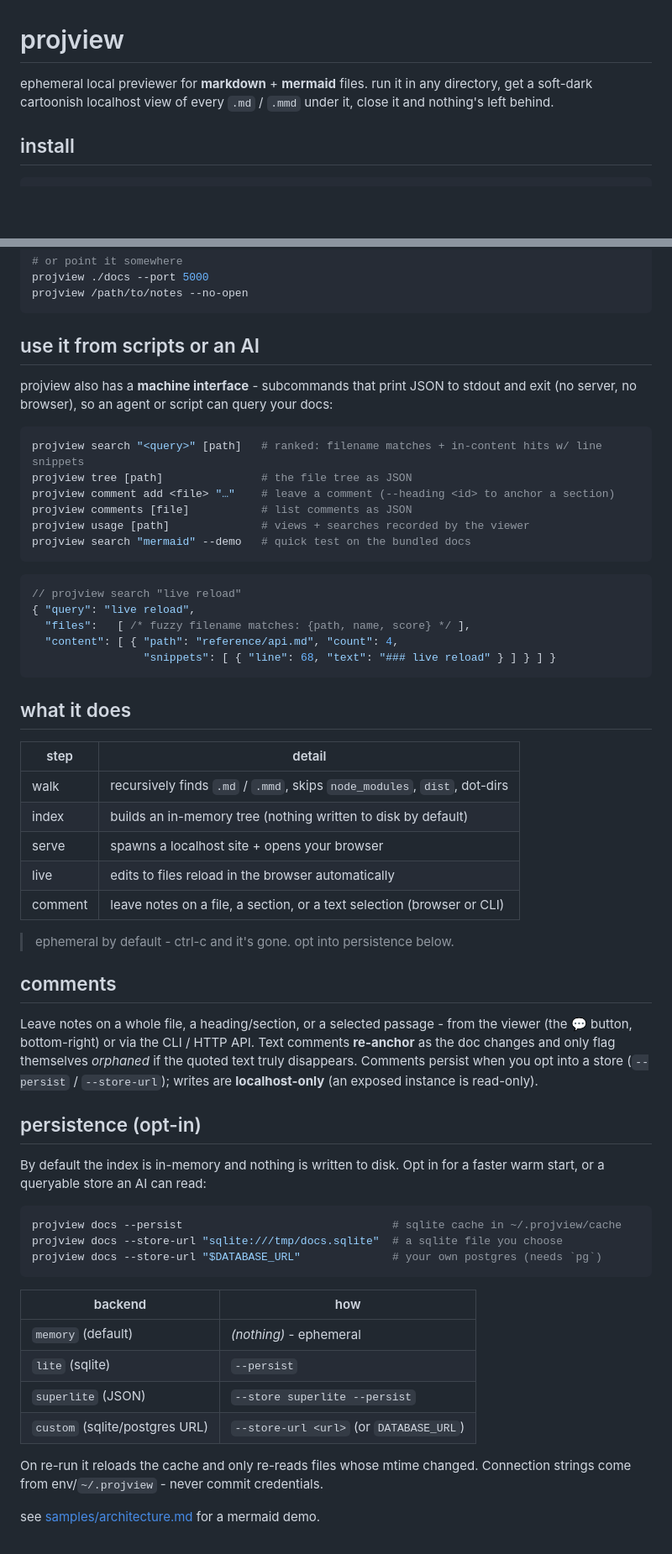
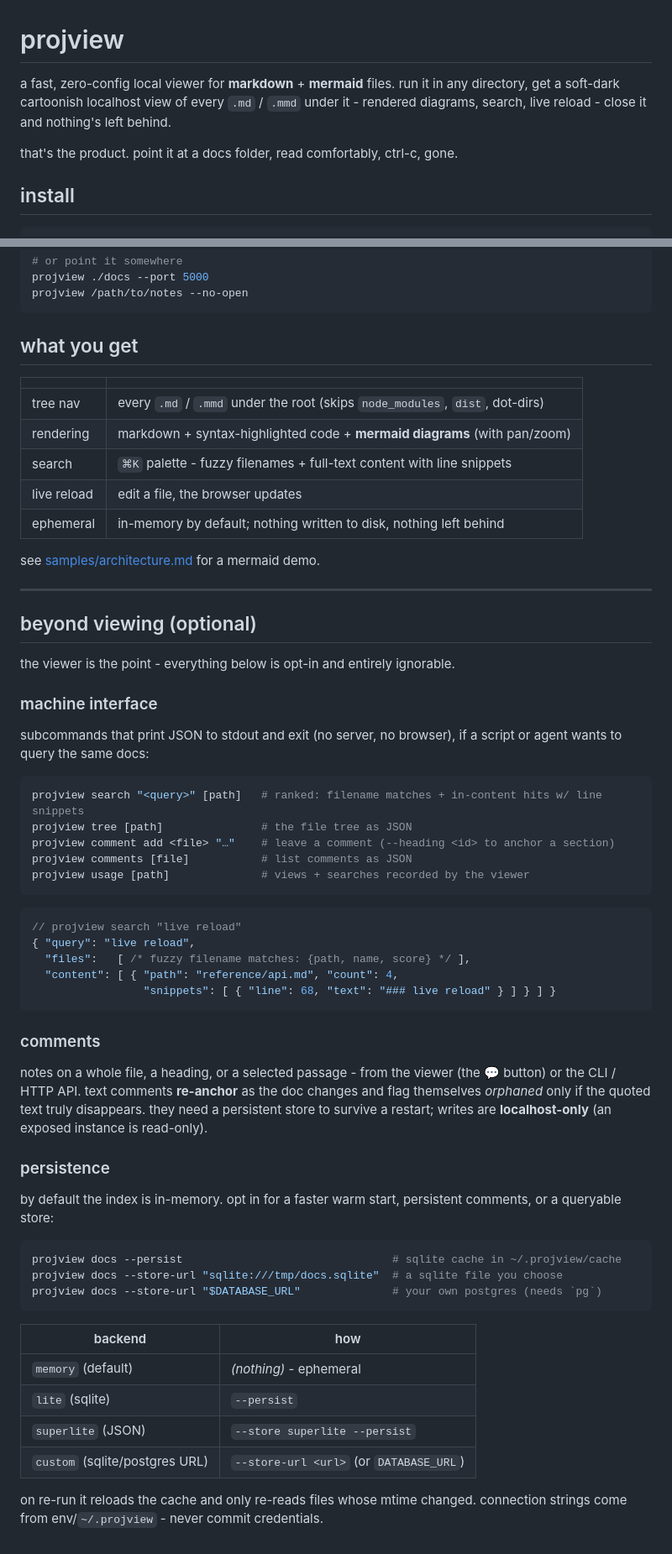
Before and after one commit to vikingsearth/projview, a Markdown page: README.md, 2 parts joined by grey strips. Shown at 84% size. Drawn GitHub-style; blank space fills up the shorter version.

Commit message:
docs: reframe readme - the viewer is the product
Co-Authored-By: Claude Fable 5 <noreply@anthropic.com>

````diff
--- a/README.md
+++ b/README.md
@@ -1,8 +1,11 @@
 # projview
 
-ephemeral local previewer for **markdown** + **mermaid** files. run it in any
-directory, get a soft-dark cartoonish localhost view of every `.md` / `.mmd`
-under it, close it and nothing's left behind.
+a fast, zero-config local viewer for **markdown** + **mermaid** files. run it in
+any directory, get a soft-dark cartoonish localhost view of every `.md` / `.mmd`
+under it - rendered diagrams, search, live reload - close it and nothing's left
+behind.
+
+that's the product. point it at a docs folder, read comfortably, ctrl-c, gone.
 
 ## install
 
@@ -26,10 +29,28 @@ projview ./docs --port 5000
 projview /path/to/notes --no-open
 ```
 
-## use it from scripts or an AI
+## what you get
 
-projview also has a **machine interface** - subcommands that print JSON to stdout
-and exit (no server, no browser), so an agent or script can query your docs:
+| | |
+| --- | --- |
+| tree nav | every `.md` / `.mmd` under the root (skips `node_modules`, `dist`, dot-dirs) |
+| rendering | markdown + syntax-highlighted code + **mermaid diagrams** (with pan/zoom) |
+| search | `⌘K` palette - fuzzy filenames + full-text content with line snippets |
+| live reload | edit a file, the browser updates |
+| ephemeral | in-memory by default; nothing written to disk, nothing left behind |
+
+see [samples/architecture.md](samples/architecture.md) for a mermaid demo.
+
+---
+
+## beyond viewing (optional)
+
+the viewer is the point - everything below is opt-in and entirely ignorable.
+
+### machine interface
+
+subcommands that print JSON to stdout and exit (no server, no browser), if a
+script or agent wants to query the same docs:
 
 ```bash
 projview search "<query>" [path]   # ranked: filename matches + in-content hits w/ line snippets
@@ -37,7 +58,6 @@ projview tree [path]               # the file tree as JSON
 projview comment add <file> "…"    # leave a comment (--heading <id> to anchor a section)
 projview comments [file]           # list comments as JSON
 projview usage [path]              # views + searches recorded by the viewer
-projview search "mermaid" --demo   # quick test on the bundled docs
 ```
 
 ```jsonc
@@ -48,31 +68,18 @@ projview search "mermaid" --demo   # quick test on the bundled docs
                  "snippets": [ { "line": 68, "text": "### live reload" } ] } ] }
 ```
 
-## what it does
+### comments
 
-| step | detail |
-| --- | --- |
-| walk | recursively finds `.md` / `.mmd`, skips `node_modules`, `dist`, dot-dirs |
-| index | builds an in-memory tree (nothing written to disk by default) |
-| serve | spawns a localhost site + opens your browser |
-| live | edits to files reload in the browser automatically |
-| comment | leave notes on a file, a section, or a text selection (browser or CLI) |
+notes on a whole file, a heading, or a selected passage - from the viewer (the
+💬 button) or the CLI / HTTP API. text comments **re-anchor** as the doc changes
+and flag themselves *orphaned* only if the quoted text truly disappears. they
+need a persistent store to survive a restart; writes are **localhost-only** (an
+exposed instance is read-only).
 
-> ephemeral by default - ctrl-c and it's gone. opt into persistence below.
+### persistence
 
-## comments
-
-Leave notes on a whole file, a heading/section, or a selected passage - from the
-viewer (the 💬 button, bottom-right) or via the CLI / HTTP API. Text comments
-**re-anchor** as the doc changes and only flag themselves *orphaned* if the quoted
-text truly disappears. Comments persist when you opt into a store
-(`--persist` / `--store-url`); writes are **localhost-only** (an exposed instance
-is read-only).
-
-## persistence (opt-in)
-
-By default the index is in-memory and nothing is written to disk. Opt in for a
-faster warm start, or a queryable store an AI can read:
+by default the index is in-memory. opt in for a faster warm start, persistent
+comments, or a queryable store:
 
 ```bash
 projview docs --persist                                # sqlite cache in ~/.projview/cache
@@ -87,7 +94,5 @@ projview docs --store-url "$DATABASE_URL"              # your own postgres (need
 | `superlite` (JSON) | `--store superlite --persist` |
 | `custom` (sqlite/postgres URL) | `--store-url <url>` (or `DATABASE_URL`) |
 
-On re-run it reloads the cache and only re-reads files whose mtime changed.
-Connection strings come from env/`~/.projview` - never commit credentials.
-
-see [samples/architecture.md](samples/architecture.md) for a mermaid demo.
+on re-run it reloads the cache and only re-reads files whose mtime changed.
+connection strings come from env/`~/.projview` - never commit credentials.
````
